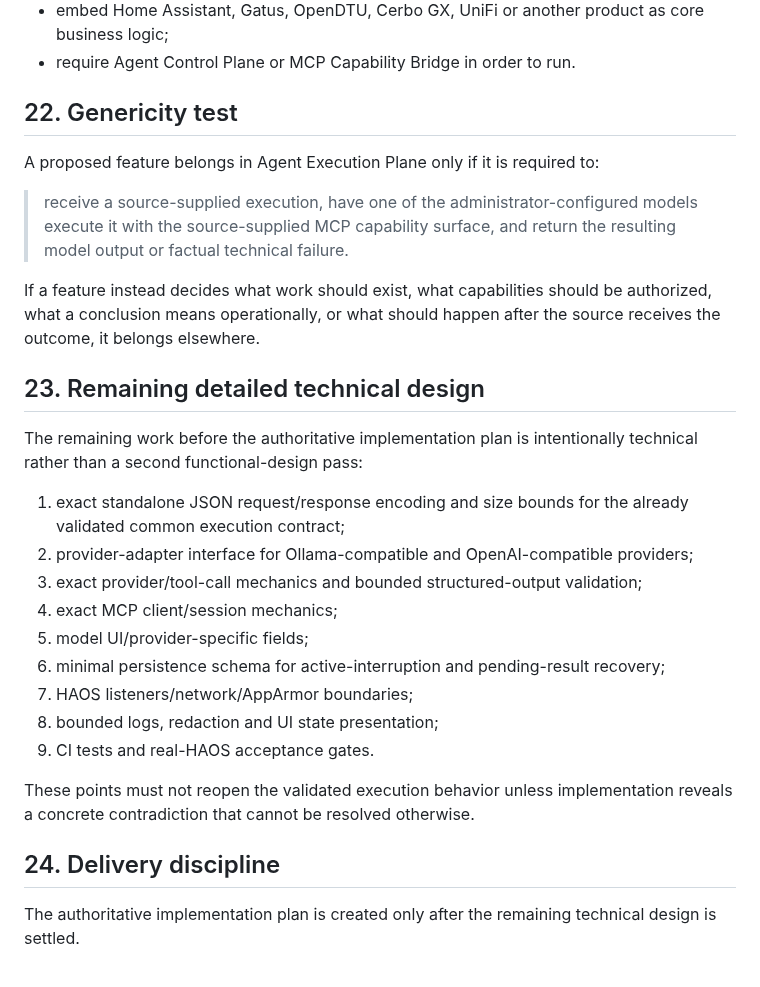
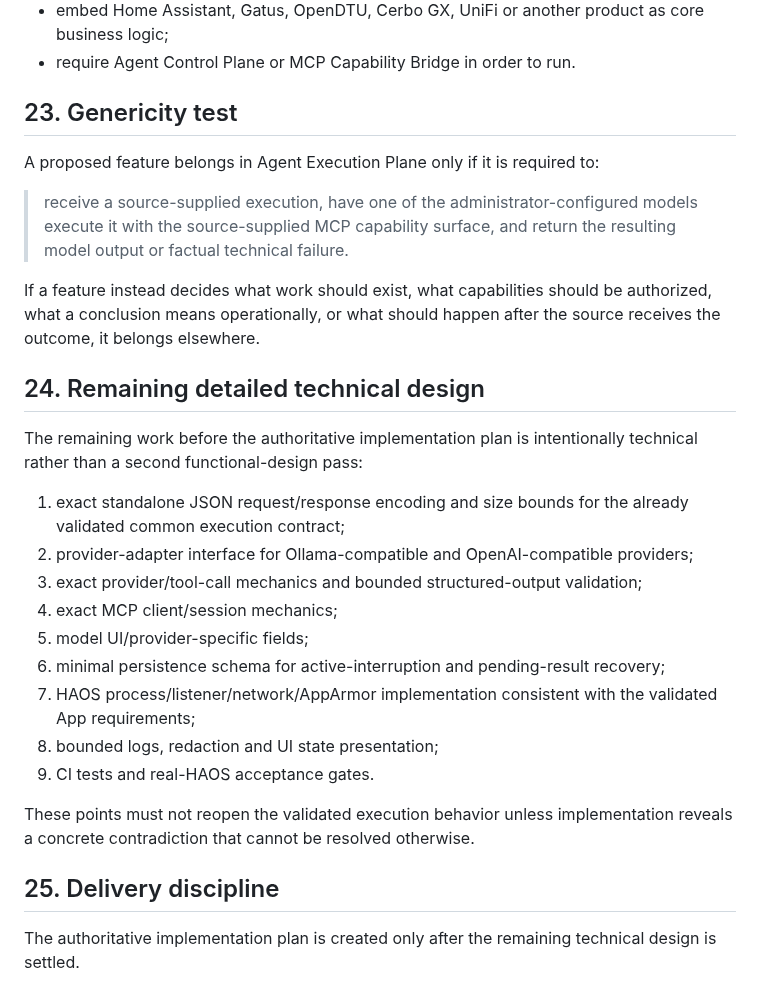
Before and after one commit to tlamoureux24/haos_apps, a Markdown page: agent_execution_plane/PROJECT_BRIEF.md, the part around one of its changes. Rendered like a GitHub page.

```diff
--- a/agent_execution_plane/PROJECT_BRIEF.md
+++ b/agent_execution_plane/PROJECT_BRIEF.md
@@ -406,7 +423,7 @@ Agent Execution Plane must not:
 - embed Home Assistant, Gatus, OpenDTU, Cerbo GX, UniFi or another product as core business logic;
 - require Agent Control Plane or MCP Capability Bridge in order to run.
 
-## 22. Genericity test
+## 23. Genericity test
 
 A proposed feature belongs in Agent Execution Plane only if it is required to:
 
@@ -414,7 +431,7 @@ A proposed feature belongs in Agent Execution Plane only if it is required to:
 
 If a feature instead decides what work should exist, what capabilities should be authorized, what a conclusion means operationally, or what should happen after the source receives the outcome, it belongs elsewhere.
 
-## 23. Remaining detailed technical design
+## 24. Remaining detailed technical design
 
 The remaining work before the authoritative implementation plan is intentionally technical rather than a second functional-design pass:
 
@@ -424,13 +441,13 @@ The remaining work before the authoritative implementation plan is intentionally
 4. exact MCP client/session mechanics;
 5. model UI/provider-specific fields;
 6. minimal persistence schema for active-interruption and pending-result recovery;
-7. HAOS listeners/network/AppArmor boundaries;
+7. HAOS process/listener/network/AppArmor implementation consistent with the validated App requirements;
 8. bounded logs, redaction and UI state presentation;
 9. CI tests and real-HAOS acceptance gates.
 
 These points must not reopen the validated execution behavior unless implementation reveals a concrete contradiction that cannot be resolved otherwise.
 
-## 24. Delivery discipline
+## 25. Delivery discipline
 
 The authoritative implementation plan is created only after the remaining technical design is settled.
 
```
Also changed, not shown: other parts of agent_execution_plane/PROJECT_BRIEF.md (+18 -1 lines).
